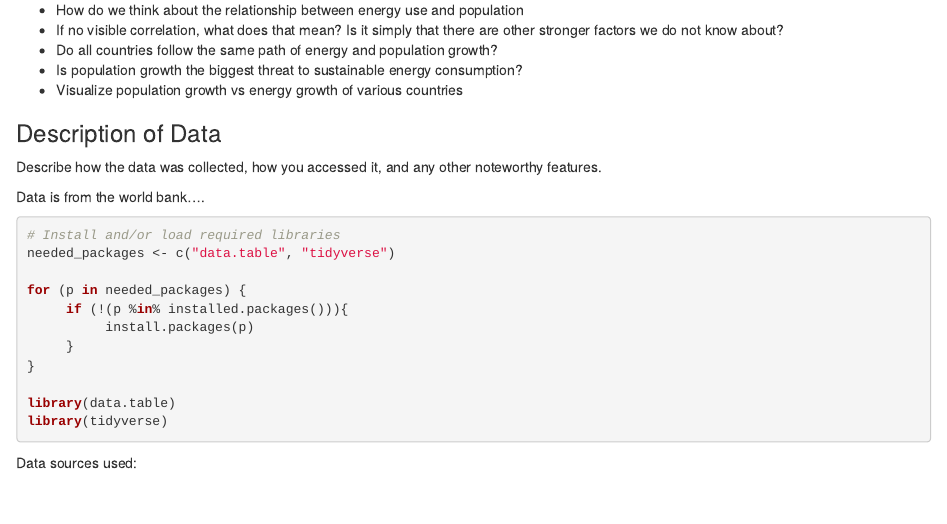
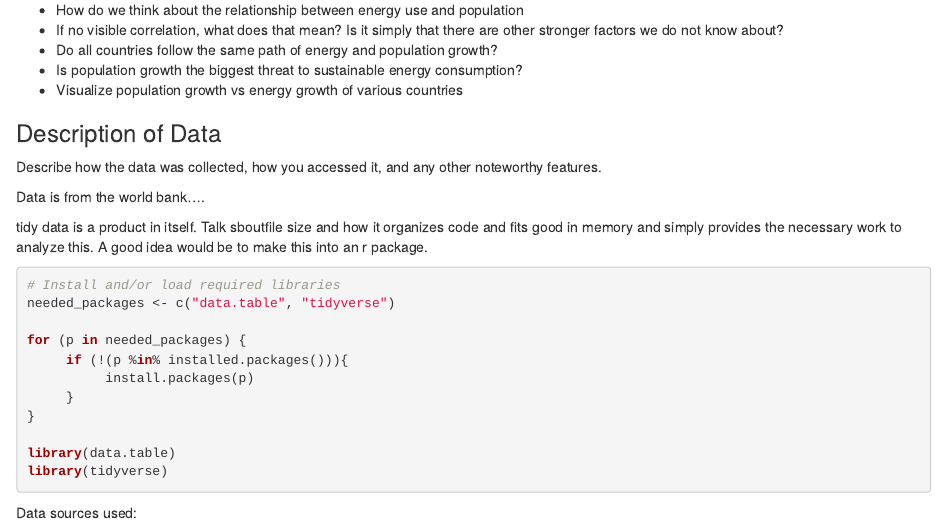
Before and after one commit to edavfinalproject/final-project, an R Markdown document (final_project.Rmd): the page in a window 1100 px wide, from 240 px down. Rendered offline with R 4.5, knitr and Pandoc, with nearby package versions; some code elsewhere in the file could not run offline.

Commit message:
Tidy data comment.

````diff
--- a/final_project.Rmd
+++ b/final_project.Rmd
@@ -27,6 +27,8 @@ List team members and a description of how each contributed to the project.
 Describe how the data was collected, how you accessed it, and any other noteworthy features.
 
 Data is from the world bank....
+
+tidy data is a product in itself. Talk sboutfile size and how it organizes code and fits good in memory and simply provides the necessary work to analyze this. A good idea would be to make this into an r package.
 
 
 ```{r}
````
